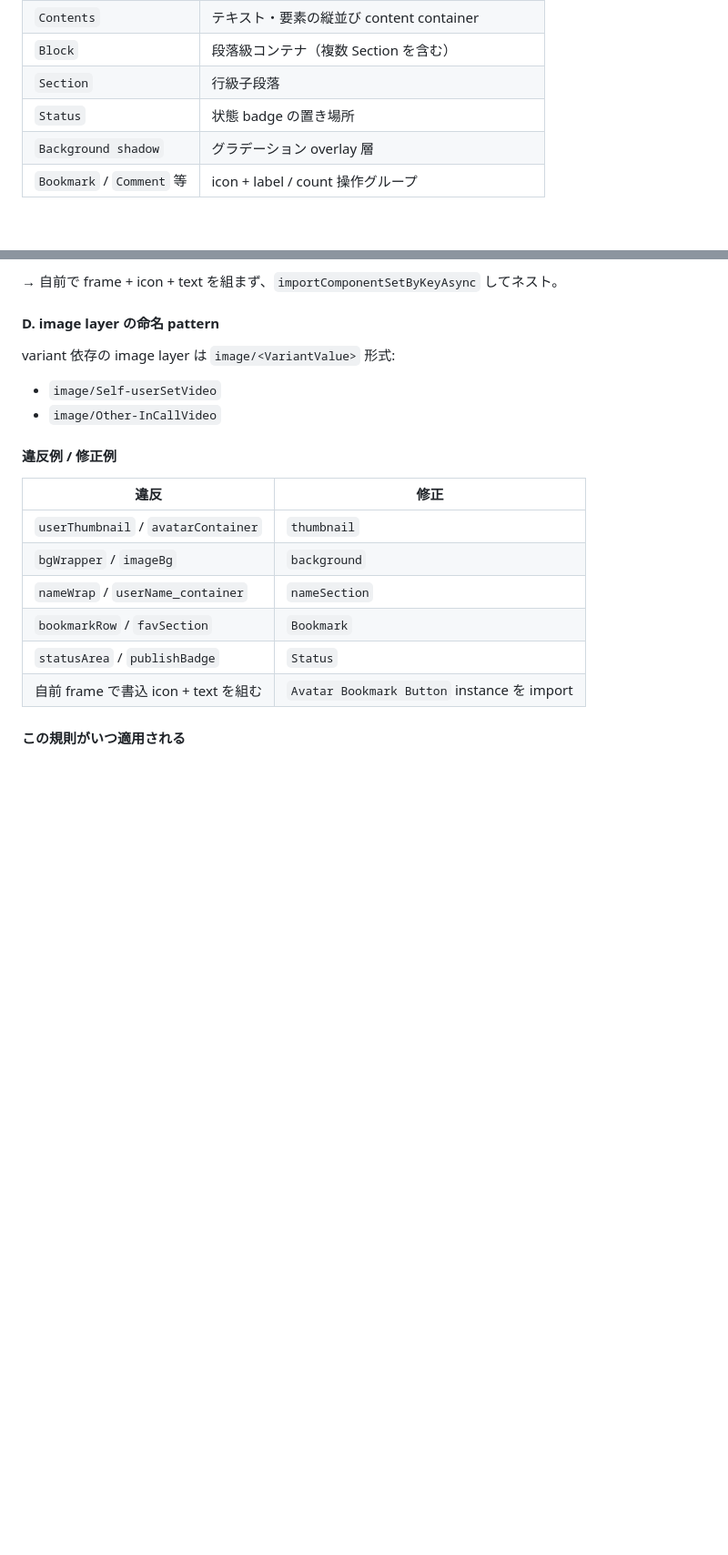
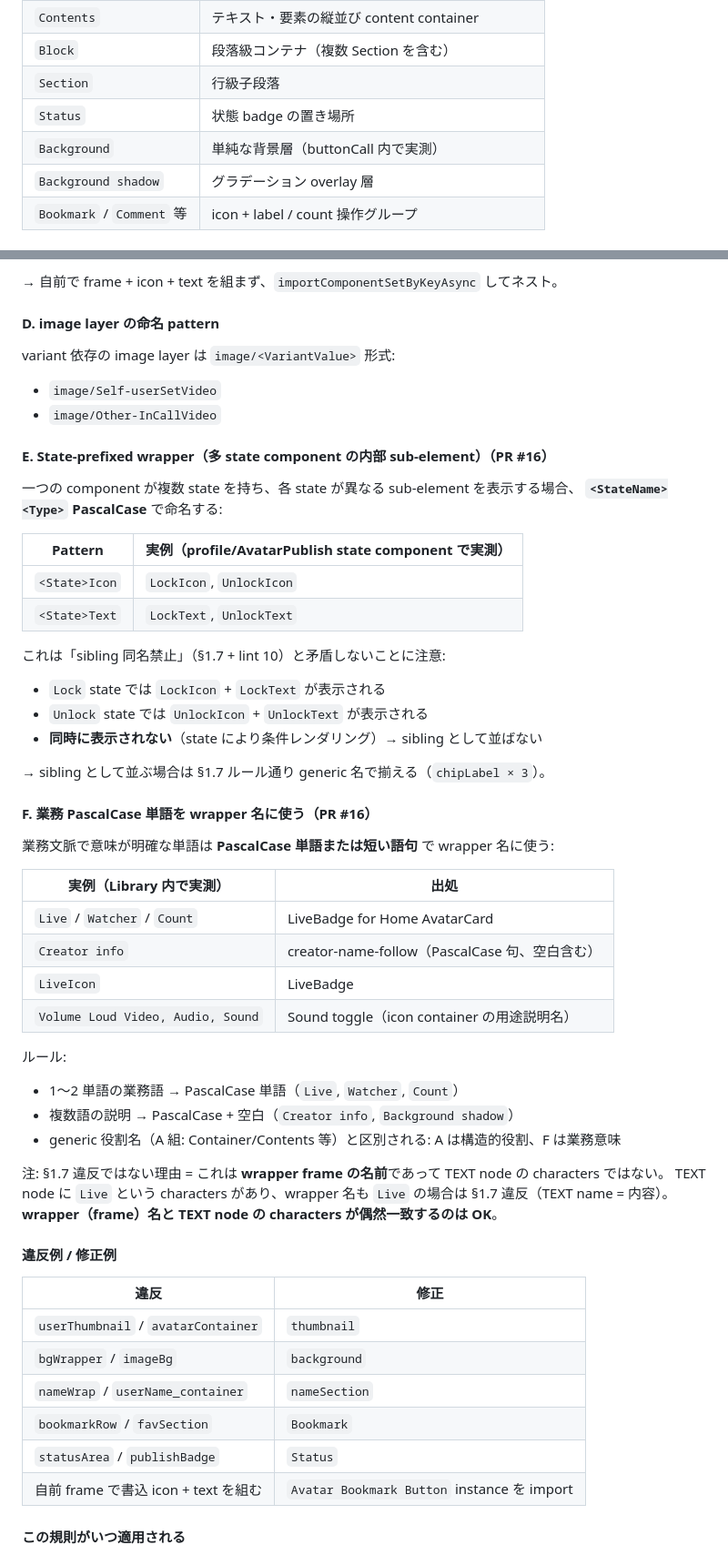
Before and after one commit to yitianwang-dev/design-agent-ui, a Markdown page: server/rules/twomi_design_agent_rules.md, 2 parts joined by grey strips. Shown at 91% size. Rendered like a GitHub page; blank space fills up the shorter version.

Commit message:
docs(rules): §1.7 scope clarification + §1.9 expansions (E, F)
4 refinements based on real Library samples — 6 components surveyed via
get_design_context: Sound toggle, buttonCall, creator-name-follow,
profile/AvatarPublish state, Avatar Bookmark Button, LiveBadge.

(1) §1.7 — scope clarification

Library master TEXT nodes don't use $VariableName (they have Figma
default name or sample characters like "HANA", "LIVE", "0"). This is
intentional: master is fixed sample, instance users override characters.

So §1.7 only applies to TEXT nodes the agent itself creates via
createText. Imported Library instances' internal TEXT nodes stay as-is
(agent doesn't touch them).

(2) §1.9 A — add `Background` to PascalCase wrapper list

buttonCall component uses `Background` as the gradient/solid background
layer name. Same family as `Background shadow` already listed.

(3) §1.9 E (new) — State-prefixed wrappers

When a component has multiple states each showing different sub-elements,
wrappers use `<StateName><Type>` PascalCase:
  LockIcon / UnlockIcon / LockText / UnlockText

Observed in profile/AvatarPublish state. Doesn't conflict with sibling
naming rule because these elements never appear simultaneously (state-
conditional rendering).

(4) §1.9 F (new) — Business PascalCase words for wrappers

Single business-meaningful words can be wrapper names:
  Live / Watcher / Count (LiveBadge)
  Creator info (creator-name-follow, PascalCase phrase with space)
  LiveIcon
  Volume Loud Video, Audio, Sound (Sound toggle, icon container)

Note: not a §1.7 violation because these are wrapper FRAME names, not
TEXT node characters. Wrapper name matching a TEXT characters string by
coincidence is allowed.

Co-Authored-By: Claude Opus 4.7 <noreply@anthropic.com>

```diff
--- a/server/rules/twomi_design_agent_rules.md
+++ b/server/rules/twomi_design_agent_rules.md
@@ -308,6 +319,7 @@ generic な構造的役割を持つ wrapper は **PascalCase の固定名** を
 | `Block` | 段落級コンテナ（複数 Section を含む） |
 | `Section` | 行級子段落 |
 | `Status` | 状態 badge の置き場所 |
+| `Background` | 単純な背景層（buttonCall 内で実測） |
 | `Background shadow` | グラデーション overlay 層 |
 | `Bookmark` / `Comment` 等 | icon + label / count 操作グループ |
 
@@ -335,6 +347,43 @@ generic な構造的役割を持つ wrapper は **PascalCase の固定名** を
 variant 依存の image layer は `image/<VariantValue>` 形式:
 - `image/Self-userSetVideo`
 - `image/Other-InCallVideo`
+
+#### E. State-prefixed wrapper（多 state component の内部 sub-element）（PR #16）
+
+一つの component が複数 state を持ち、各 state が異なる sub-element を表示する場合、
+**`<StateName><Type>` PascalCase** で命名する:
+
+| Pattern | 実例（profile/AvatarPublish state component で実測） |
+|---|---|
+| `<State>Icon` | `LockIcon`, `UnlockIcon` |
+| `<State>Text` | `LockText`, `UnlockText` |
+
+これは「sibling 同名禁止」（§1.7 + lint 10）と矛盾しないことに注意:
+- `Lock` state では `LockIcon` + `LockText` が表示される
+- `Unlock` state では `UnlockIcon` + `UnlockText` が表示される
+- **同時に表示されない**（state により条件レンダリング）→ sibling として並ばない
+
+→ sibling として並ぶ場合は §1.7 ルール通り generic 名で揃える（`chipLabel × 3`）。
+
+#### F. 業務 PascalCase 単語を wrapper 名に使う（PR #16）
+
+業務文脈で意味が明確な単語は **PascalCase 単語または短い語句** で wrapper 名に使う:
+
+| 実例（Library 内で実測） | 出処 |
+|---|---|
+| `Live` / `Watcher` / `Count` | LiveBadge for Home AvatarCard |
+| `Creator info` | creator-name-follow（PascalCase 句、空白含む） |
+| `LiveIcon` | LiveBadge |
+| `Volume Loud Video, Audio, Sound` | Sound toggle（icon container の用途説明名） |
+
+ルール:
+- 1〜2 単語の業務語 → PascalCase 単語（`Live`, `Watcher`, `Count`）
+- 複数語の説明 → PascalCase + 空白（`Creator info`, `Background shadow`）
+- generic 役割名（A 組: Container/Contents 等）と区別される: A は構造的役割、F は業務意味
+
+注: §1.7 違反ではない理由 = これは **wrapper frame の名前**であって TEXT node の characters ではない。
+TEXT node に `Live` という characters があり、wrapper 名も `Live` の場合は §1.7 違反（TEXT name = 内容）。
+**wrapper（frame）名と TEXT node の characters が偶然一致するのは OK**。
 
 #### 違反例 / 修正例
 
```
Also changed, not shown: other parts of server/rules/twomi_design_agent_rules.md (+11 -0 lines).
